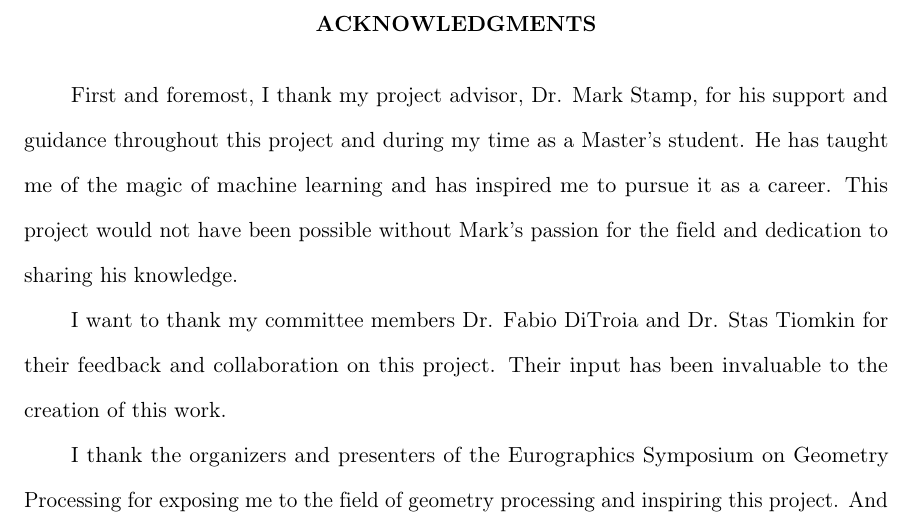
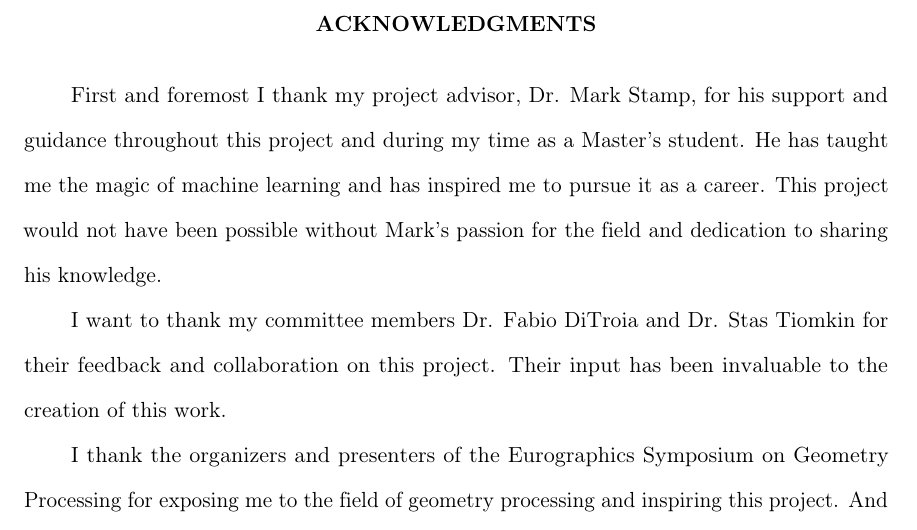
Before and after one commit to AlexWolski/Masters-Thesis, a LaTeX thesis (Thesis.tex, which reads Acknowledgements.tex): part of page 5 of 23, cut so that both start at the same text. Compiled offline with pdfLaTeX; a missing bibliography style is replaced by a similar one.

Commit message:
Minor edits to acknowledgements

```diff
--- a/Acknowledgements.tex
+++ b/Acknowledgements.tex
@@ -1,6 +1,6 @@
 % !TeX root = Thesis.tex
 
-First and foremost, I thank my project advisor, Dr. Mark Stamp, for his support and guidance throughout this project and during my time as a Master's student. He has taught me of the magic of machine learning and has inspired me to pursue it as a career. This project would not have been possible without Mark's passion for the field and dedication to sharing his knowledge.
+First and foremost I thank my project advisor, Dr. Mark Stamp, for his support and guidance throughout this project and during my time as a Master's student. He has taught me the magic of machine learning and has inspired me to pursue it as a career. This project would not have been possible without Mark's passion for the field and dedication to sharing his knowledge.
 
 I want to thank my committee members Dr. Fabio DiTroia and Dr. Stas Tiomkin for their feedback and collaboration on this project. Their input has been invaluable to the creation of this work.
 
```
